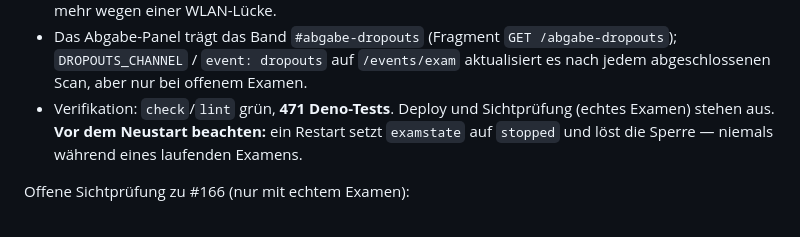
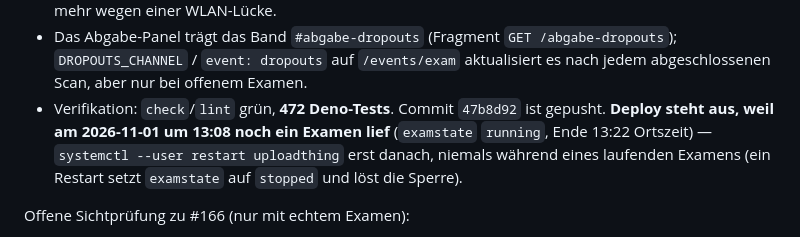
Before and after one commit to georgernstgraf/uploadthing, a Markdown page: docs/ai/HANDOFF.md, the part around the change. GitHub-like rendering.

Commit message:
Doku: #166 implementiert, Deploy durch laufendes Examen blockiert (#166)

```diff
--- a/docs/ai/HANDOFF.md
+++ b/docs/ai/HANDOFF.md
@@ -26,10 +26,12 @@ gilt:
   `GET /abgabe-dropouts`); `DROPOUTS_CHANNEL` / `event: dropouts` auf
   `/events/exam` aktualisiert es nach jedem abgeschlossenen Scan, aber nur
   bei offenem Examen.
-- Verifikation: `check`/`lint` grün, **471 Deno-Tests**. Deploy und
-  Sichtprüfung (echtes Examen) stehen aus. **Vor dem Neustart beachten:**
-  ein Restart setzt `examstate` auf `stopped` und löst die Sperre — niemals
-  während eines laufenden Examens.
+- Verifikation: `check`/`lint` grün, **472 Deno-Tests**. Commit
+  `47b8d92` ist gepusht. **Deploy steht aus, weil am 2026-11-01 um 13:08
+  noch ein Examen lief** (`examstate` `running`, Ende 13:22 Ortszeit) —
+  `systemctl --user restart uploadthing` erst danach, niemals während
+  eines laufenden Examens (ein Restart setzt `examstate` auf `stopped` und
+  löst die Sperre).
 
 Offene Sichtprüfung zu #166 (nur mit echtem Examen):
 1. WLAN am Schüler-Gerät trennen, wieder verbinden, abgeben → Abgabe geht
```
Also changed, not shown: docs/ai/STATE.md (+3 -2 lines).
